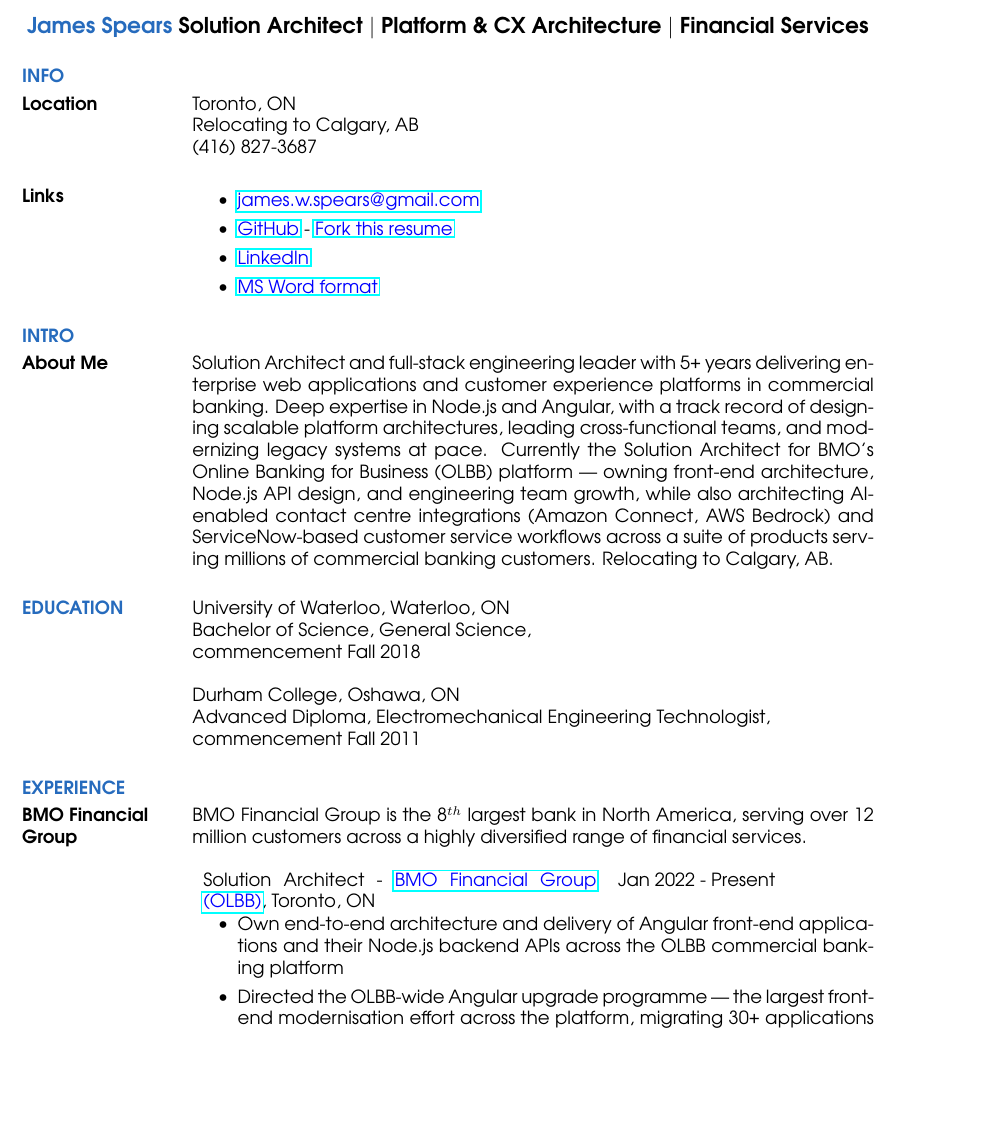
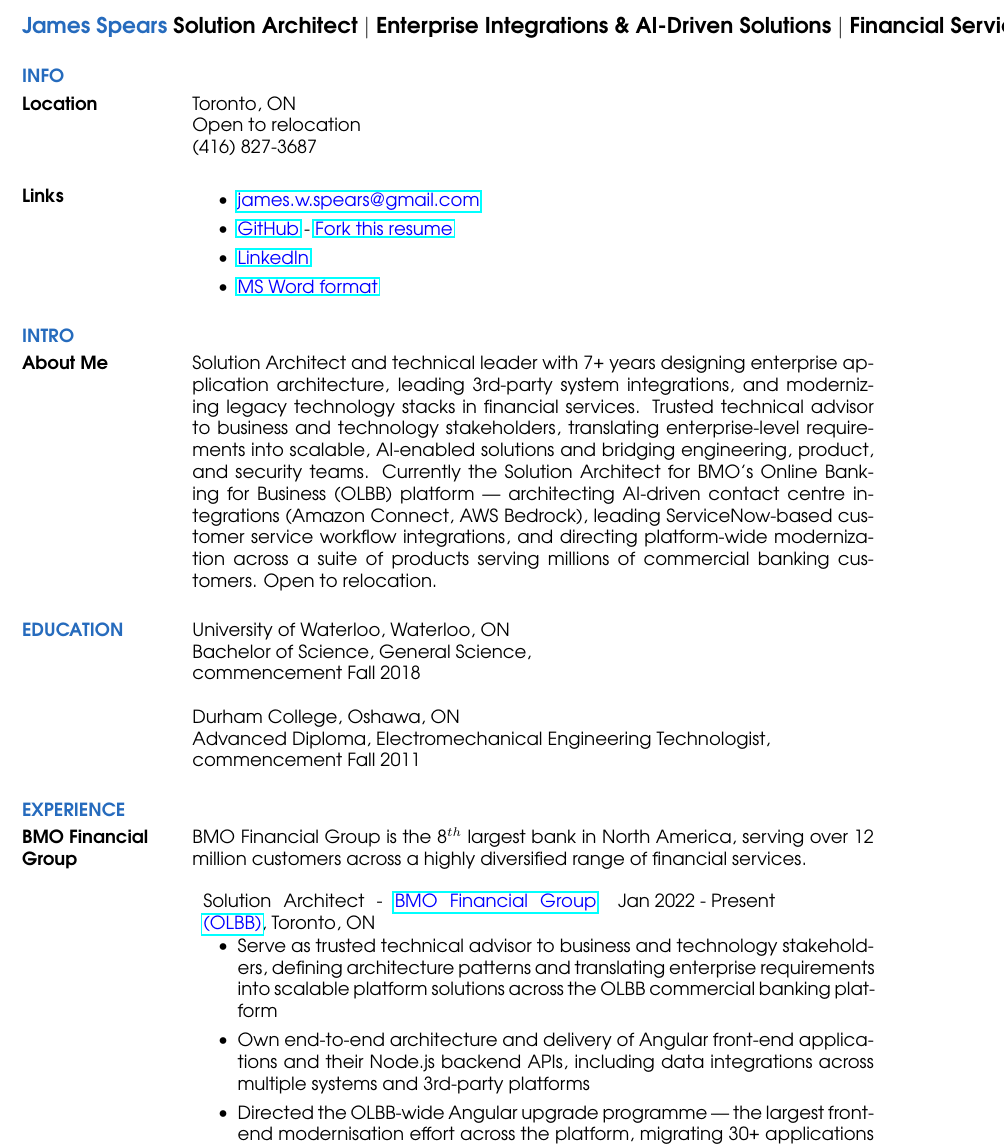
Before and after one commit to james-spears/resume, a LaTeX CV (src/resume.tex): part of page 1 of 3, cut so that both start at the same text, the shorter picture padded with empty space. Compiled offline with pdfLaTeX.

Commit message:
update resume

```diff
--- a/src/resume.tex
+++ b/src/resume.tex
@@ -11,14 +11,14 @@
 \usepackage{multicol}
 \topmargin=-0.5in  % start text higher on the page
 \begin{document}
-\name{\textcolor{NavyBlue}{James Spears} \textcolor{black}{\bf Solution Architect $\mid$ Platform \& CX Architecture $\mid$ Financial Services} }
+\name{\textcolor{NavyBlue}{James Spears} \textcolor{black}{\bf Solution Architect $\mid$ Enterprise Integrations \& AI-Driven Solutions $\mid$ Financial Services} }
 
 \begin{resume}
 
 	\section{\textcolor{NavyBlue}{INFO}}
 
 	\normalsize{\section{Location}}
-	{Toronto, ON \\ Relocating to Calgary, AB \\ (416) 827-3687}
+	{Toronto, ON \\ Open to relocation \\ (416) 827-3687}
 
 	\normalsize{\section{Links}}
 	\begin{itemize}
@@ -31,10 +31,10 @@
 	\section{\textcolor{NavyBlue}{INTRO}}
 
 	\normalsize{\section{About Me}}
-	Solution Architect and full-stack engineering leader with 5+ years delivering enterprise web applications and customer experience platforms in commercial banking.
-	Deep expertise in Node.js and Angular, with a track record of designing scalable platform architectures, leading cross-functional teams, and modernizing legacy systems at pace.
-	Currently the Solution Architect for BMO's Online Banking for Business (OLBB) platform — owning front-end architecture, Node.js API design, and engineering team growth, while also architecting AI-enabled contact centre integrations (Amazon Connect, AWS Bedrock) and ServiceNow-based customer service workflows across a suite of products serving millions of commercial banking customers.
-	Relocating to Calgary, AB.
+	Solution Architect and technical leader with 7+ years designing enterprise application architecture, leading 3rd-party system integrations, and modernizing legacy technology stacks in financial services.
+	Trusted technical advisor to business and technology stakeholders, translating enterprise-level requirements into scalable, AI-enabled solutions and bridging engineering, product, and security teams.
+	Currently the Solution Architect for BMO's Online Banking for Business (OLBB) platform — architecting AI-driven contact centre integrations (Amazon Connect, AWS Bedrock), leading ServiceNow-based customer service workflow integrations, and directing platform-wide modernization across a suite of products serving millions of commercial banking customers.
+	Open to relocation.
 	\section{\textcolor{NavyBlue}{EDUCATION}}
 
 	University of Waterloo, Waterloo, ON \\
@@ -59,9 +59,7 @@
 	\end{tabular}
 
 	\begin{itemize} % \item[] prevents a bullet from appearing
-		\item Own end-to-end architecture and delivery of Angular front-end applications and their Node.js backend APIs across the OLBB commercial banking platform
+		\item Serve as trusted technical advisor to business and technology stakeholders, defining architecture patterns and translating enterprise requirements into scalable platform solutions across the OLBB commercial banking platform
+		\item Own end-to-end architecture and delivery of Angular front-end applications and their Node.js backend APIs, including data integrations across multiple systems and 3rd-party platforms
 		\item Directed the OLBB-wide Angular upgrade programme — the largest front-end modernisation effort across the platform, migrating 30+ applications spanning AngularJS, Angular 4, and Angular 7 all the way to Angular 19; authored the foundational libraries and SDKs that made incremental migration possible, then planned and led the full rollout across every UI surface
-		\item Tech lead on the OLBB \textit{Getting Started Hub} — a learning content delivery platform designed to accelerate new commercial banking customer onboarding
-		\item Led engineering delivery of \textit{Lexicon} — a dual-format Angular and Web Component design system and component library for commercial banking, which earned the \textbf{Red Dot Award (2024)} and is now the standard UI layer across the OLBB product suite
-		\item Architected Amazon Connect contact-centre integrations for commercial banking customer support, including a TransUnion caller-verification service to detect call spoofing/fraud and a Contact Lens transcript-analysis pipeline powered by AWS Bedrock (GenAI) for automated call quality and insights
-		\item As dev lead, integrated OLBB applications with ServiceNow customer service workflows, including delivery of a virtual-agent chatbot for commercial banking customer support
+		\item Tech lead on the OLBB \textit{Getting Started Hub} — a content/document delivery platform designed to accelerate new commercial banking customer onboarding
```
Also changed, not shown: src/resume.tex (28 more changed lines).
